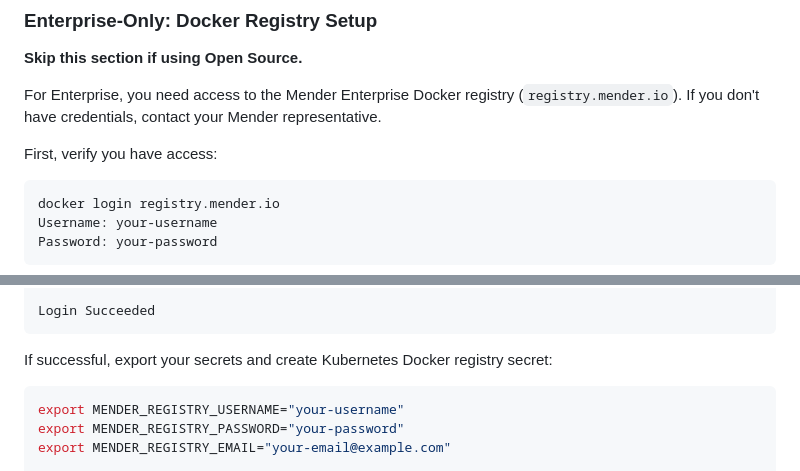
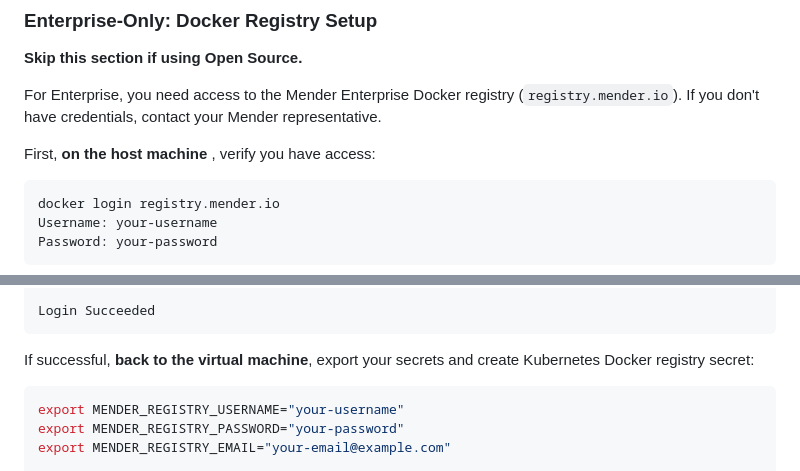
Before and after one commit to mendersoftware/mender-qa, a Markdown page: Documentation/how-to-test-server-locally-with-k8s.md, 2 parts joined by grey strips. Rendered like a GitHub page.

Commit message:
docs: Clarify that the docker commands should be run on the host
Signed-off-by: Lluis Campos <lluis.campos@northern.tech>

````diff
--- a/Documentation/how-to-test-server-locally-with-k8s.md
+++ b/Documentation/how-to-test-server-locally-with-k8s.md
@@ -369,7 +369,7 @@ ingress:
 
 For Enterprise, you need access to the Mender Enterprise Docker registry (`registry.mender.io`). If you don't have credentials, contact your Mender representative.
 
-First, verify you have access:
+First, **on the host machine** , verify you have access:
 ```bash
 docker login registry.mender.io
 Username: your-username
@@ -393,7 +393,7 @@ https://docs.docker.com/go/credential-store/
 Login Succeeded
 ```
 
-If successful, export your secrets and create Kubernetes Docker registry secret:
+If successful, **back to the virtual machine**, export your secrets and create Kubernetes Docker registry secret:
 ```bash
 export MENDER_REGISTRY_USERNAME="your-username"
 export MENDER_REGISTRY_PASSWORD="your-password"
````
